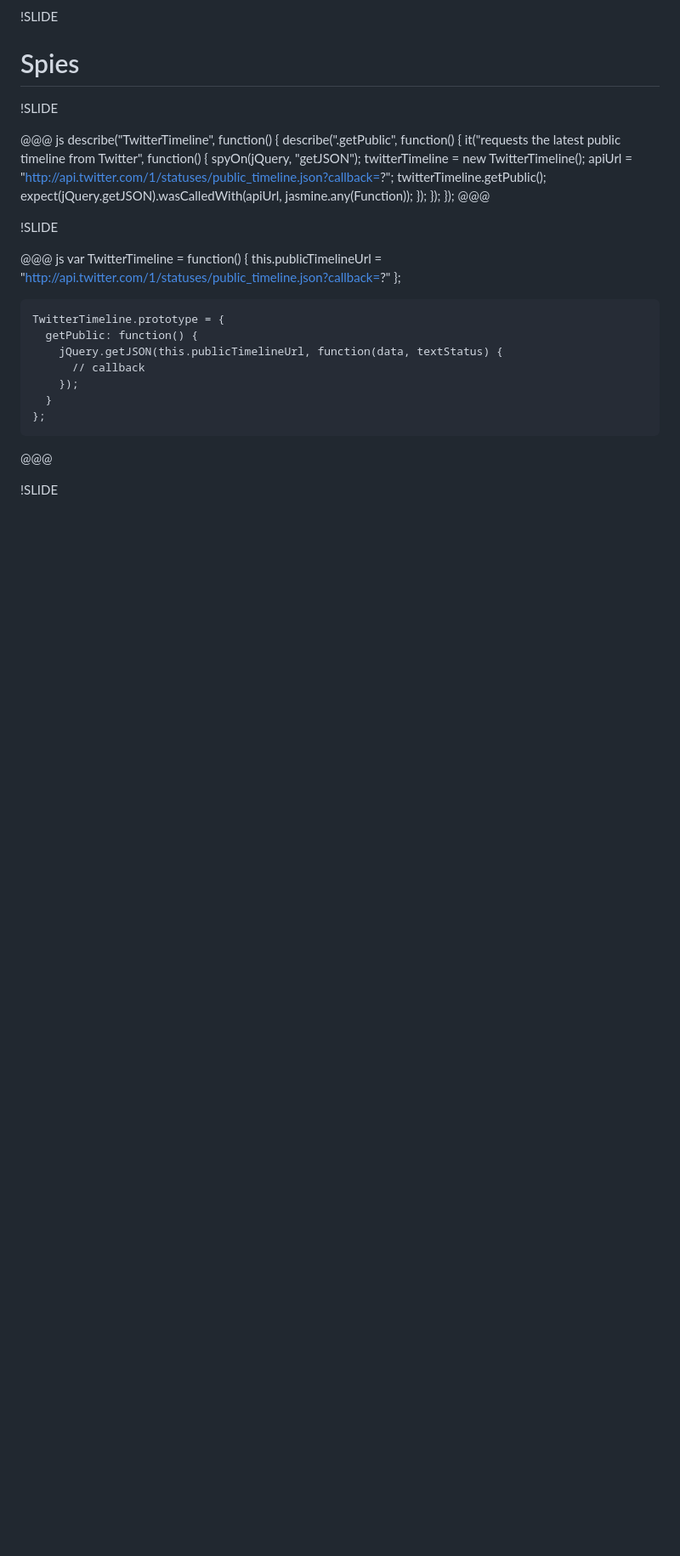
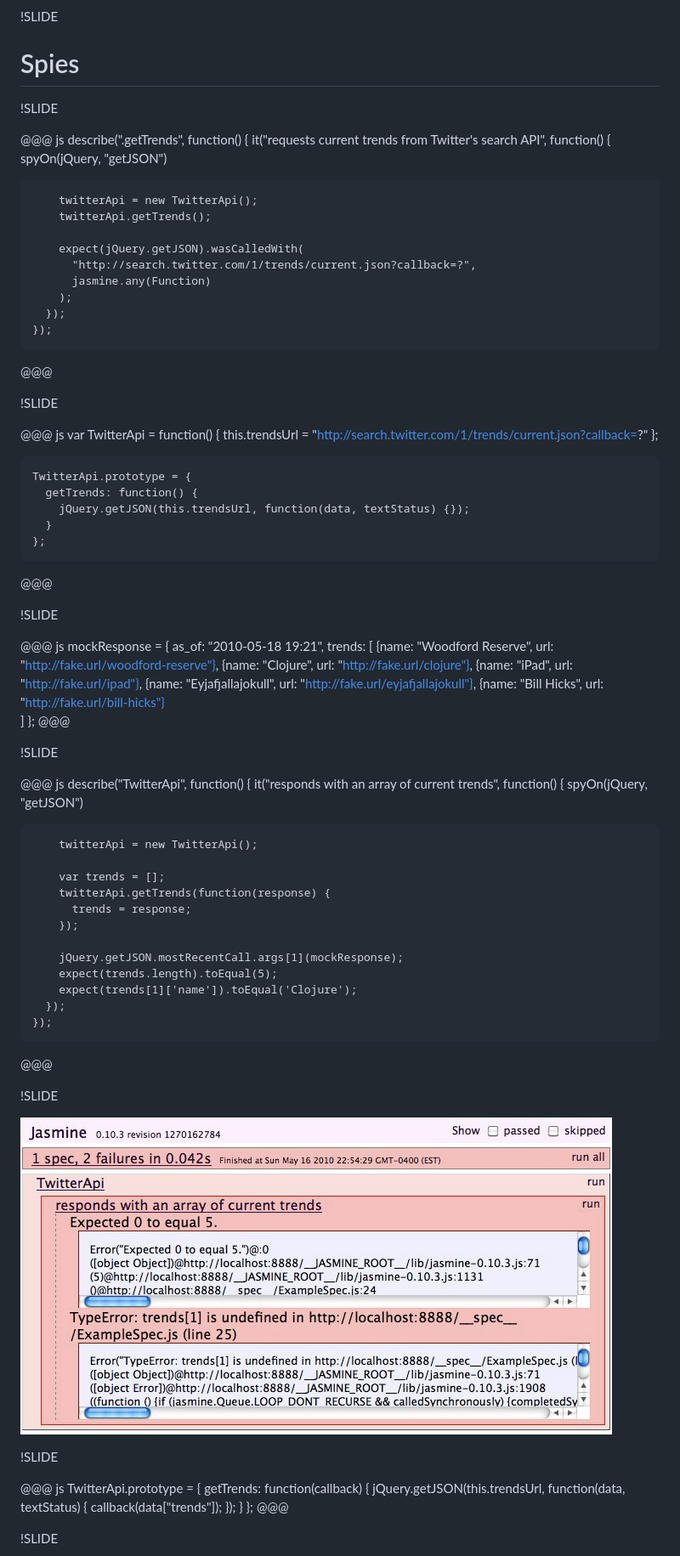
Before and after one commit to jpignata/jasmine-bkjs, a Markdown page: jasmine.md, the part around the change printed below. Shown: that part at 85% size. Rendered like a GitHub page; pictures changed too: images/spies-array-failure.jpg (added); blank space fills up the shorter version.

Commit message:
Updates presentation
* Updates spies slides

* Updates jasmine-ruby app name

```diff
--- a/jasmine.md
+++ b/jasmine.md
@@ -124,15 +124,17 @@
 !SLIDE
 
 @@@ js
-    describe("TwitterTimeline", function() {
-      describe(".getPublic", function() {
-        it("requests the latest public timeline from Twitter", function() {
-          spyOn(jQuery, "getJSON");
-          twitterTimeline = new TwitterTimeline();
-          apiUrl = "http://api.twitter.com/1/statuses/public_timeline.json?callback=?";
-          twitterTimeline.getPublic();
-          expect(jQuery.getJSON).wasCalledWith(apiUrl, jasmine.any(Function));
-        });
+    describe(".getTrends", function() {
+      it("requests current trends from Twitter's search API", function() {
+        spyOn(jQuery, "getJSON")
+
+        twitterApi = new TwitterApi();
+        twitterApi.getTrends();
+
+        expect(jQuery.getJSON).wasCalledWith(
+          "http://search.twitter.com/1/trends/current.json?callback=?",
+          jasmine.any(Function)
+        );
       });
     });
 @@@
@@ -140,14 +142,64 @@
 !SLIDE
 
 @@@ js
-    var TwitterTimeline = function() {
-      this.publicTimelineUrl = "http://api.twitter.com/1/statuses/public_timeline.json?callback=?"
+    var TwitterApi = function() {
+      this.trendsUrl = "http://search.twitter.com/1/trends/current.json?callback=?"
     };
 
-    TwitterTimeline.prototype = {
-      getPublic: function() {
-        jQuery.getJSON(this.publicTimelineUrl, function(data, textStatus) {
-          // callback
+    TwitterApi.prototype = {
+      getTrends: function() {
+        jQuery.getJSON(this.trendsUrl, function(data, textStatus) {});
+      }
+    };
+@@@
+
+!SLIDE
+
+@@@ js
+    mockResponse = {
+      as_of: "2010-05-18 19:21",
+      trends: [
+        {name: "Woodford Reserve", url: "http://fake.url/woodford-reserve"},
+        {name: "Clojure", url: "http://fake.url/clojure"},
+        {name: "iPad", url: "http://fake.url/ipad"},
+        {name: "Eyjafjallajokull", url: "http://fake.url/eyjafjallajokull"},
+        {name: "Bill Hicks", url: "http://fake.url/bill-hicks"}
+      ]
+    };
+@@@
+
+!SLIDE
+
+@@@ js
+    describe("TwitterApi", function() {
+      it("responds with an array of current trends", function() {
+        spyOn(jQuery, "getJSON")
+
+        twitterApi = new TwitterApi();
+
+        var trends = [];
+        twitterApi.getTrends(function(response) {
+          trends = response;
+        });
+
+        jQuery.getJSON.mostRecentCall.args[1](mockResponse);
+        expect(trends.length).toEqual(5);
+        expect(trends[1]['name']).toEqual('Clojure');
+      });
+    });
+@@@
+
+!SLIDE
+
+![Example test run](./images/spies-array-failure.jpg)
+
+!SLIDE
+
+@@@ js
+    TwitterApi.prototype = {
+      getTrends: function(callback) {
+        jQuery.getJSON(this.trendsUrl, function(data, textStatus) {
+          callback(data["trends"]);
         });
       }
     };
```
Also changed, not shown: other parts of jasmine.md (+6 -1 lines), images/spies-array-pass.jpg (added), 1 other file.
